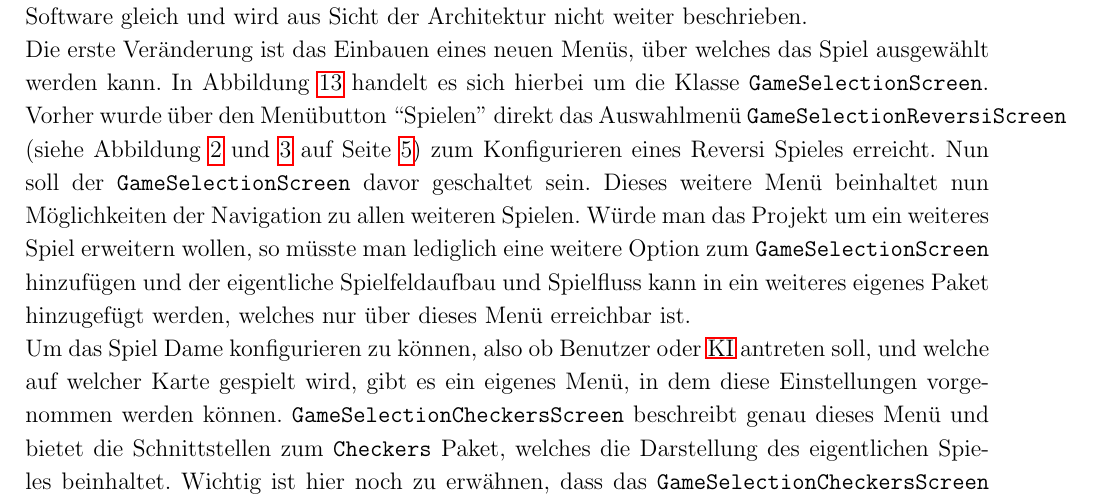
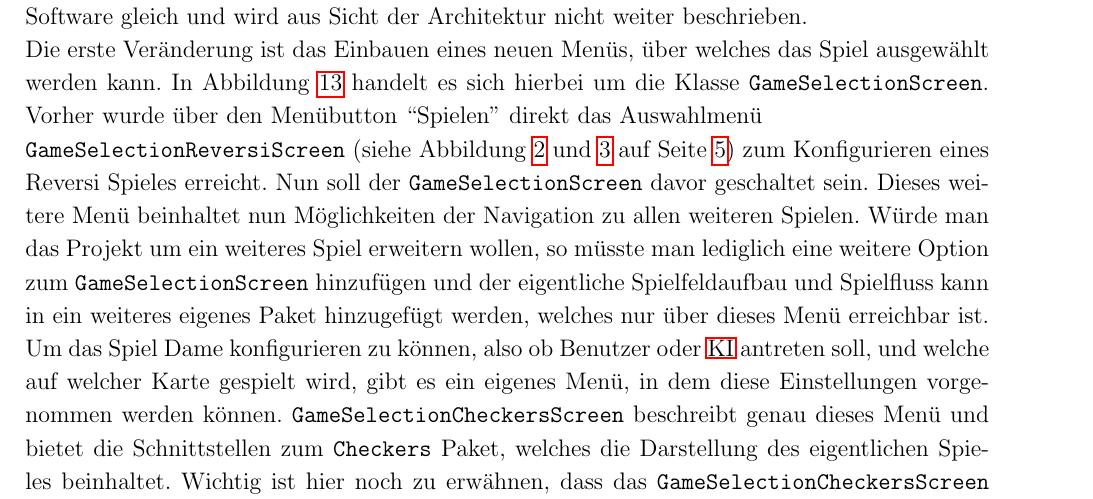
Before and after one commit to JustARand0m/BachelorArbeit, a LaTeX document (Abschlussarbeit.tex): part of page 28 of 71 before the commit and part of page 28 of 70 after it, cut so that both start at the same text. Compiled offline with pdfLaTeX.

Commit message:
fixed more linebreaks

```diff
--- a/Abschlussarbeit.tex
+++ b/Abschlussarbeit.tex
@@ -778,7 +778,8 @@ wird die Struktur des Frontendes übernommen und durch weitere Menüs sowie dem
 und wird aus Sicht der Architektur nicht weiter beschrieben.
 \\
 Die erste Veränderung ist das Einbauen eines neuen Menüs, über welches das Spiel ausgewählt werden kann. In Abbildung \ref{fig:ReversiXTGUIClassDiagram}
-handelt es sich hierbei um die Klasse \texttt{GameSelectionScreen}. Vorher wurde über den Menübutton ``Spielen'' direkt das Auswahlmenü \texttt{GameSelectionReversiScreen}
+handelt es sich hierbei um die Klasse \texttt{GameSelectionScreen}. Vorher wurde über den Menübutton ``Spielen'' direkt das Auswahlmenü \\
+\texttt{GameSelectionReversiScreen}
 (siehe Abbildung \ref{fig:ReversiMenu} und \ref{fig:ReversiGameSelection} auf Seite \pageref{fig:ReversiMenu}) zum Konfigurieren eines Reversi Spieles erreicht.
 Nun soll der \texttt{GameSelectionScreen} davor geschaltet sein. Dieses weitere Menü beinhaltet nun Möglichkeiten der Navigation zu allen weiteren Spielen.
 Würde man das Projekt um ein weiteres Spiel erweitern wollen, so müsste man lediglich eine weitere Option zum \texttt{GameSelectionScreen} hinzufügen
```
Also changed, not shown: Abschlussarbeit.pdf, Abschlussarbeit.tex (4 more changed lines).
